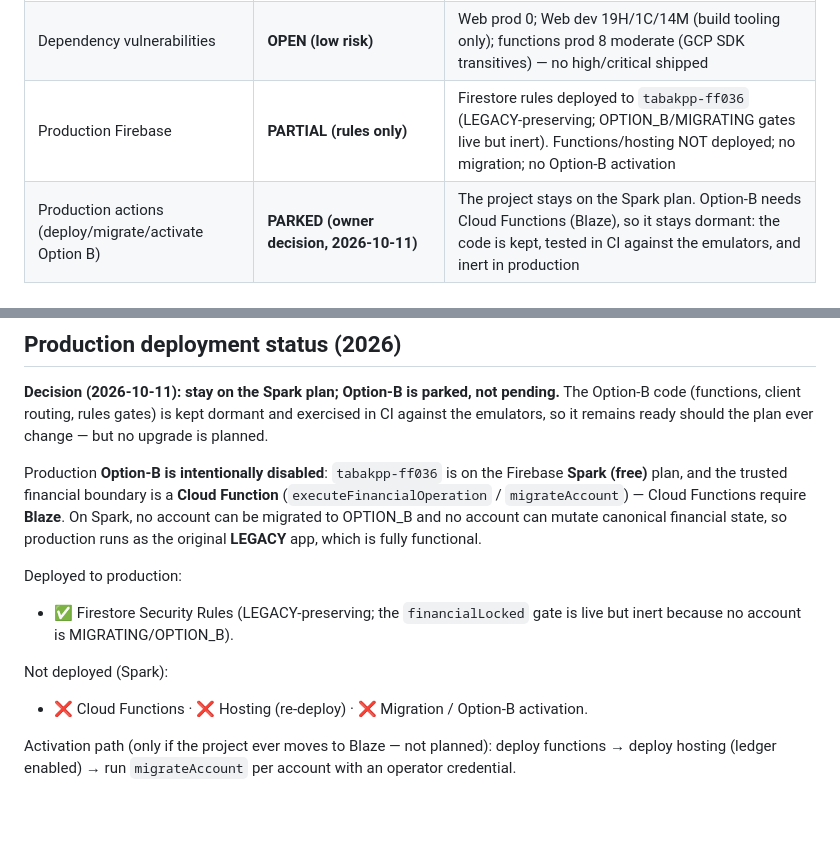
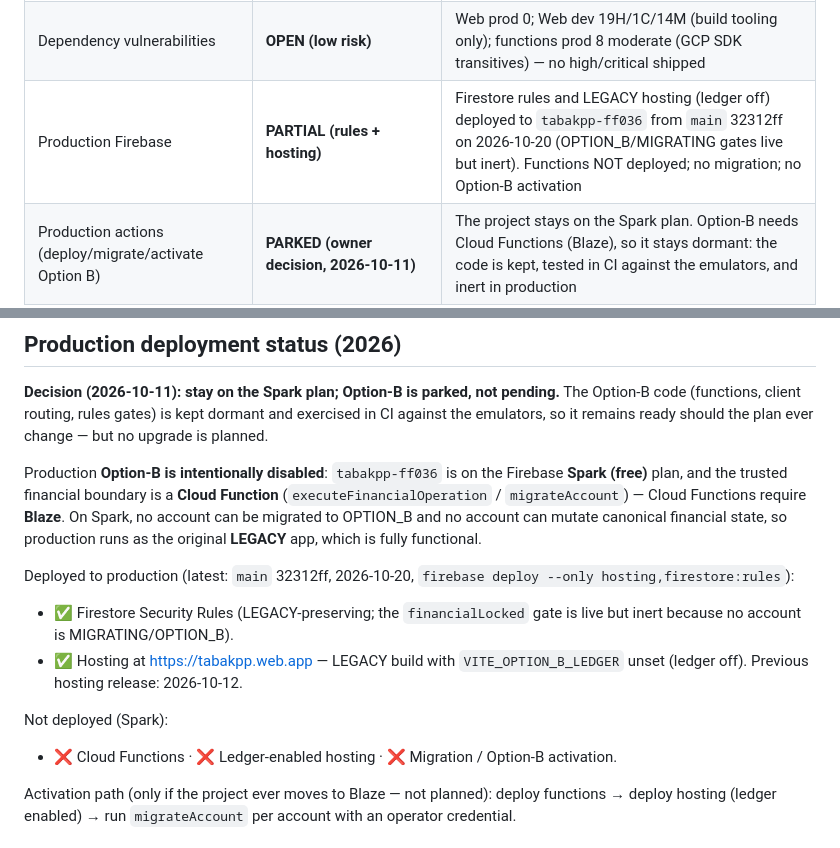
Before and after one commit to shareef01/tabakpp, a Markdown page: docs/release-hardening/RELEASE_GATES.md, 2 parts joined by grey strips. GitHub-like rendering; blank space fills up the shorter version.

Commit message:
docs(release): record 2026-10-20 hosting and rules deploy
Co-Authored-By: Claude Opus 5.5 <noreply@anthropic.com>

```diff
--- a/docs/release-hardening/RELEASE_GATES.md
+++ b/docs/release-hardening/RELEASE_GATES.md
@@ -14,7 +14,7 @@ PASS · OPEN · BLOCKED · APPROVAL_REQUIRED · PARKED
 | UI/UX preserved, no unapproved visual change | **PASS (so far)** | no UI files touched this engagement |
 | Security: authorization intact, no weakening | **PASS** | rules 108/108; `financialLocked`, ownership, ledger/receipt validation, 50-entry contract all intact |
 | Dependency vulnerabilities | **OPEN (low risk)** | Web prod 0; Web dev 19H/1C/14M (build tooling only); functions prod 8 moderate (GCP SDK transitives) — no high/critical shipped |
-| Production Firebase | **PARTIAL (rules only)** | Firestore rules deployed to `tabakpp-ff036` (LEGACY-preserving; OPTION_B/MIGRATING gates live but inert). Functions/hosting NOT deployed; no migration; no Option-B activation |
+| Production Firebase | **PARTIAL (rules + hosting)** | Firestore rules and LEGACY hosting (ledger off) deployed to `tabakpp-ff036` from `main` 32312ff on 2026-10-20 (OPTION_B/MIGRATING gates live but inert). Functions NOT deployed; no migration; no Option-B activation |
 | Production actions (deploy/migrate/activate Option B) | **PARKED (owner decision, 2026-10-11)** | The project stays on the Spark plan. Option-B needs Cloud Functions (Blaze), so it stays dormant: the code is kept, tested in CI against the emulators, and inert in production |
 
 ## Previously-fail-closed Option-B gaps — RESOLVED (2026)
@@ -45,12 +45,14 @@ Production **Option-B is intentionally disabled**: `tabakpp-ff036` is on the Fir
 Spark, no account can be migrated to OPTION_B and no account can mutate canonical financial
 state, so production runs as the original **LEGACY** app, which is fully functional.
 
-Deployed to production:
+Deployed to production (latest: `main` 32312ff, 2026-10-20, `firebase deploy --only hosting,firestore:rules`):
 - ✅ Firestore Security Rules (LEGACY-preserving; the `financialLocked` gate is live but inert
   because no account is MIGRATING/OPTION_B).
+- ✅ Hosting at https://tabakpp.web.app — LEGACY build with `VITE_OPTION_B_LEDGER` unset (ledger off).
+  Previous hosting release: 2026-10-12.
 
 Not deployed (Spark):
-- ❌ Cloud Functions · ❌ Hosting (re-deploy) · ❌ Migration / Option-B activation.
+- ❌ Cloud Functions · ❌ Ledger-enabled hosting · ❌ Migration / Option-B activation.
 
 Activation path (only if the project ever moves to Blaze — not planned): deploy functions → deploy hosting (ledger
 enabled) → run `migrateAccount` per account with an operator credential.
```
